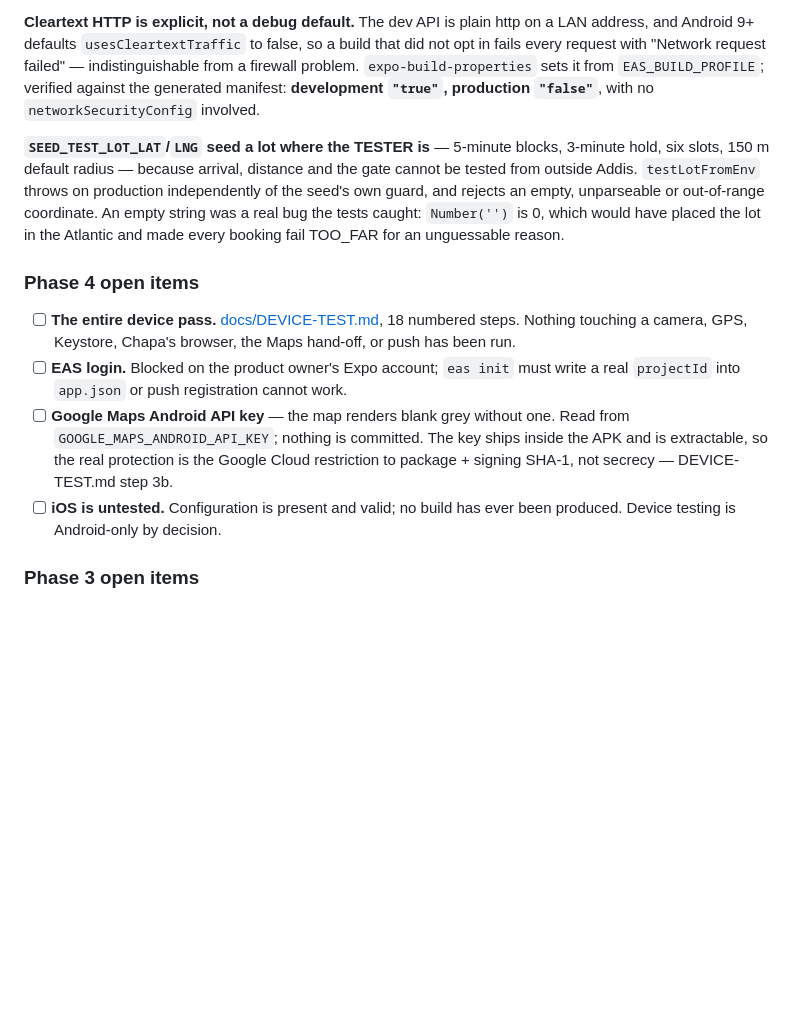
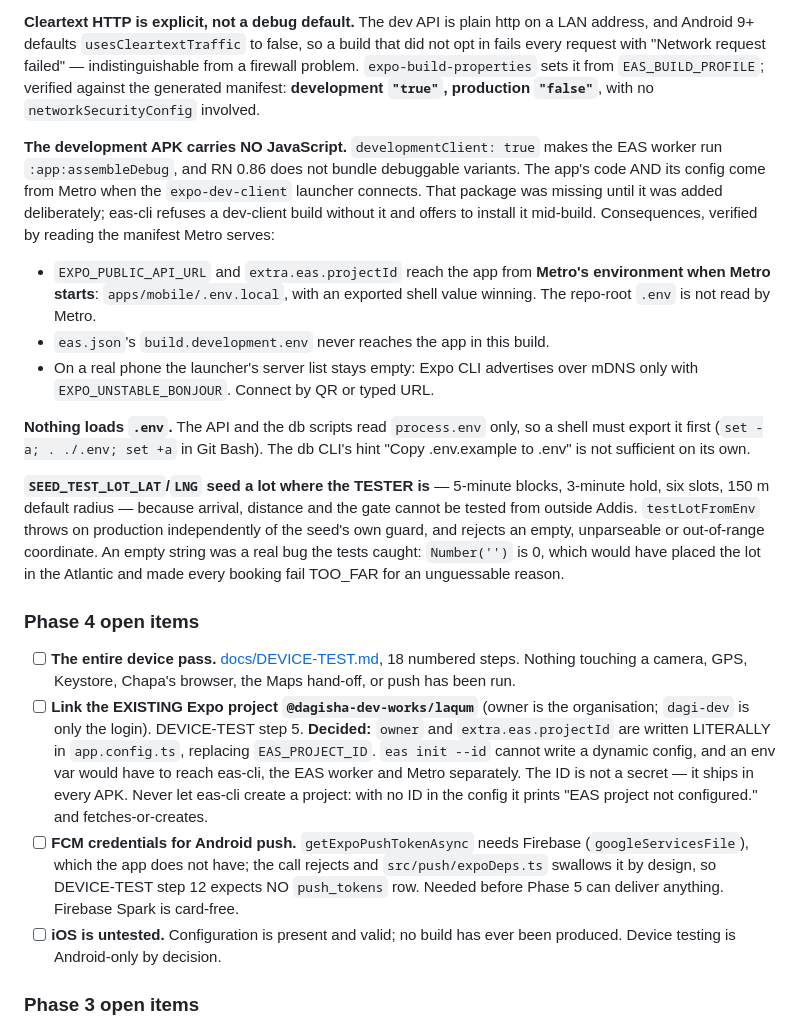
Before and after one commit to qwaziestatic/laqum, a Markdown page: CLAUDE.md, the part around the change. GitHub-like rendering; blank space fills up the shorter version.

Commit message:
docs: record the dev-client, env and EAS-link decisions in CLAUDE.md
The development APK loads everything from Metro, so where
EXPO_PUBLIC_API_URL and the project id come from is recorded, along with
the fact that nothing loads .env. Phase 4 open items: the stale
"eas init writes app.json" and Google Maps key entries are replaced by
the decided literal owner/projectId for @dagisha-dev-works/laqum and a
new FCM-credentials item.

Co-Authored-By: Claude Opus 5.5 <noreply@anthropic.com>

```diff
--- a/CLAUDE.md
+++ b/CLAUDE.md
@@ -803,6 +803,25 @@ request failed" — indistinguishable from a firewall problem.
 generated manifest: **development `"true"`, production `"false"`**, with no
 `networkSecurityConfig` involved.
 
+**The development APK carries NO JavaScript.** `developmentClient: true` makes
+the EAS worker run `:app:assembleDebug`, and RN 0.86 does not bundle
+debuggable variants. The app's code AND its config come from Metro when the
+`expo-dev-client` launcher connects. That package was missing until it was
+added deliberately; eas-cli refuses a dev-client build without it and offers
+to install it mid-build. Consequences, verified by reading the manifest Metro
+serves:
+
+- `EXPO_PUBLIC_API_URL` and `extra.eas.projectId` reach the app from **Metro's
+  environment when Metro starts**: `apps/mobile/.env.local`, with an exported
+  shell value winning. The repo-root `.env` is not read by Metro.
+- `eas.json`'s `build.development.env` never reaches the app in this build.
+- On a real phone the launcher's server list stays empty: Expo CLI advertises
+  over mDNS only with `EXPO_UNSTABLE_BONJOUR`. Connect by QR or typed URL.
+
+**Nothing loads `.env`.** The API and the db scripts read `process.env` only,
+so a shell must export it first (`set -a; . ./.env; set +a` in Git Bash).
+The db CLI's hint "Copy .env.example to .env" is not sufficient on its own.
+
 **`SEED_TEST_LOT_LAT`/`LNG` seed a lot where the TESTER is** — 5-minute
 blocks, 3-minute hold, six slots, 150 m default radius — because arrival,
 distance and the gate cannot be tested from outside Addis. `testLotFromEnv`
@@ -816,14 +835,19 @@ Atlantic and made every booking fail TOO_FAR for an unguessable reason.
 - [ ] **The entire device pass.** [docs/DEVICE-TEST.md](docs/DEVICE-TEST.md),
       18 numbered steps. Nothing touching a camera, GPS, Keystore, Chapa's
       browser, the Maps hand-off, or push has been run.
-- [ ] **EAS login.** Blocked on the product owner's Expo account; `eas init`
-      must write a real `projectId` into `app.json` or push registration
-      cannot work.
-- [ ] **Google Maps Android API key** — the map renders blank grey without
-      one. Read from `GOOGLE_MAPS_ANDROID_API_KEY`; nothing is committed. The
-      key ships inside the APK and is extractable, so the real protection is
-      the Google Cloud restriction to package + signing SHA-1, not secrecy —
-      DEVICE-TEST.md step 3b.
+- [ ] **Link the EXISTING Expo project `@dagisha-dev-works/laqum`** (owner
+      is the organisation; `dagi-dev` is only the login). DEVICE-TEST step 5.
+      **Decided:** `owner` and `extra.eas.projectId` are written LITERALLY
+      in `app.config.ts`, replacing `EAS_PROJECT_ID`. `eas init --id` cannot
+      write a dynamic config, and an env var would have to reach eas-cli, the
+      EAS worker and Metro separately. The ID is not a secret — it ships in
+      every APK. Never let eas-cli create a project: with no ID in the config
+      it prints "EAS project not configured." and fetches-or-creates.
+- [ ] **FCM credentials for Android push.** `getExpoPushTokenAsync` needs
+      Firebase (`googleServicesFile`), which the app does not have; the call
+      rejects and `src/push/expoDeps.ts` swallows it by design, so
+      DEVICE-TEST step 12 expects NO `push_tokens` row. Needed before Phase 5
+      can deliver anything. Firebase Spark is card-free.
 - [ ] **iOS is untested.** Configuration is present and valid; no build has
       ever been produced. Device testing is Android-only by decision.
 
```
